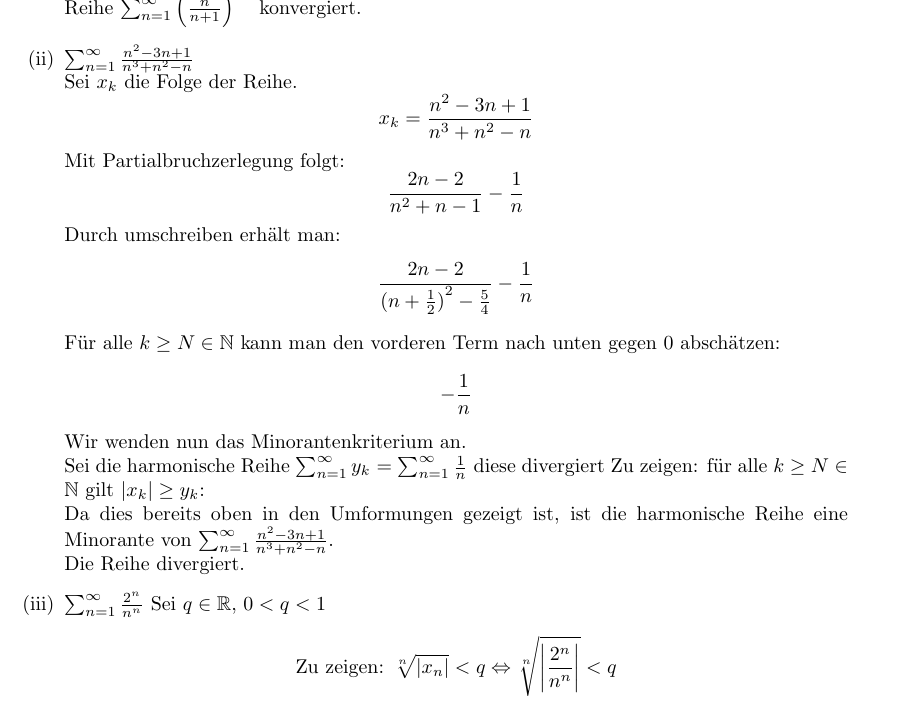
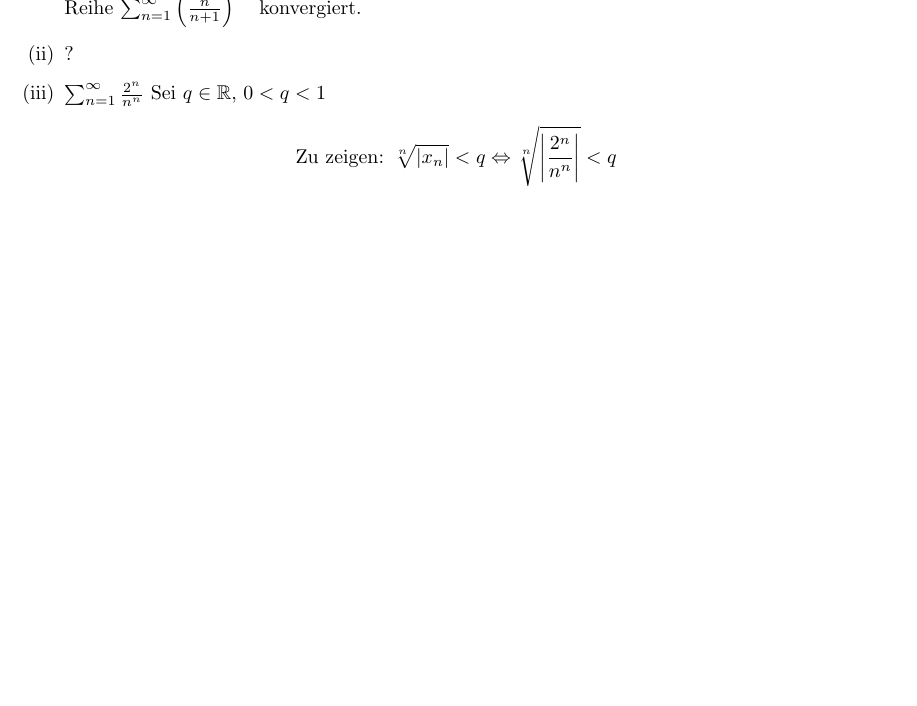
Before and after one commit to Nusssecke/Physik, a LaTeX document (mathematik_physiker/übung5.tex): part of page 5 of 6 before the commit and part of page 5 of 5 after it, cut at the place of the change, the shorter picture padded with empty space. Compiled offline with pdfLaTeX.

Commit message:
Incremental

```diff
--- a/mathematik_physiker/übung5.tex
+++ b/mathematik_physiker/übung5.tex
@@ -161,21 +161,7 @@
         Die Vorraussetzungen für das Wurzelkriterium sind also erfüllt.
         Die Reihe \( \sum_{n=1}^{\infty} {\left( \frac{n}{n+1} \right)}^{n^2} \) konvergiert.
 
-        \item \( \sum_{n=1}^{\infty} \frac{ n^2 -3n + 1 }{ n^3 + n^2 - n} \) \\
-        Sei \(x_k\) die Folge der Reihe.
-        \[ x_k = \frac{ n^2 -3n + 1 }{ n^3 + n^2 - n} \]
-        Mit Partialbruchzerlegung folgt:
-        \[ \frac{2n - 2}{n^2 + n -1} - \frac{1}{n}\]
-        Durch umschreiben erhält man:
-        \[ \frac{2n - 2}{ {(n+\frac{1}{2})}^2 - \frac{5}{4} }  - \frac{1}{n}\]
-        Für alle \(k \geq N \in \mathbb{N}\) kann man den vorderen Term nach unten gegen 0 abschätzen:
-        \[ - \frac{1}{n} \]
-        Wir wenden nun das Minorantenkriterium an. \\
-        Sei die harmonische Reihe \( \sum_{n=1}^{\infty} y_k \) =  \( \sum_{n=1}^{\infty} \frac{1}{n} \) diese divergiert
-        Zu zeigen: für alle \( k \geq N \in \mathbb{N} \) gilt \( |x_k| \geq y_k\): \\
-        Da dies bereits oben in den Umformungen gezeigt ist, ist die harmonische Reihe
-        eine Minorante von \( \sum_{n=1}^{\infty} \frac{ n^2 -3n + 1 }{ n^3 + n^2 - n} \). \\
-        Die Reihe divergiert.
+        \item ?
 
         \item \(\sum_{n=1}^{\infty} \frac{2^n}{n^n}\)
         Sei \(q \in \mathbb{R}\), \(0 < q < 1\) \\
```
